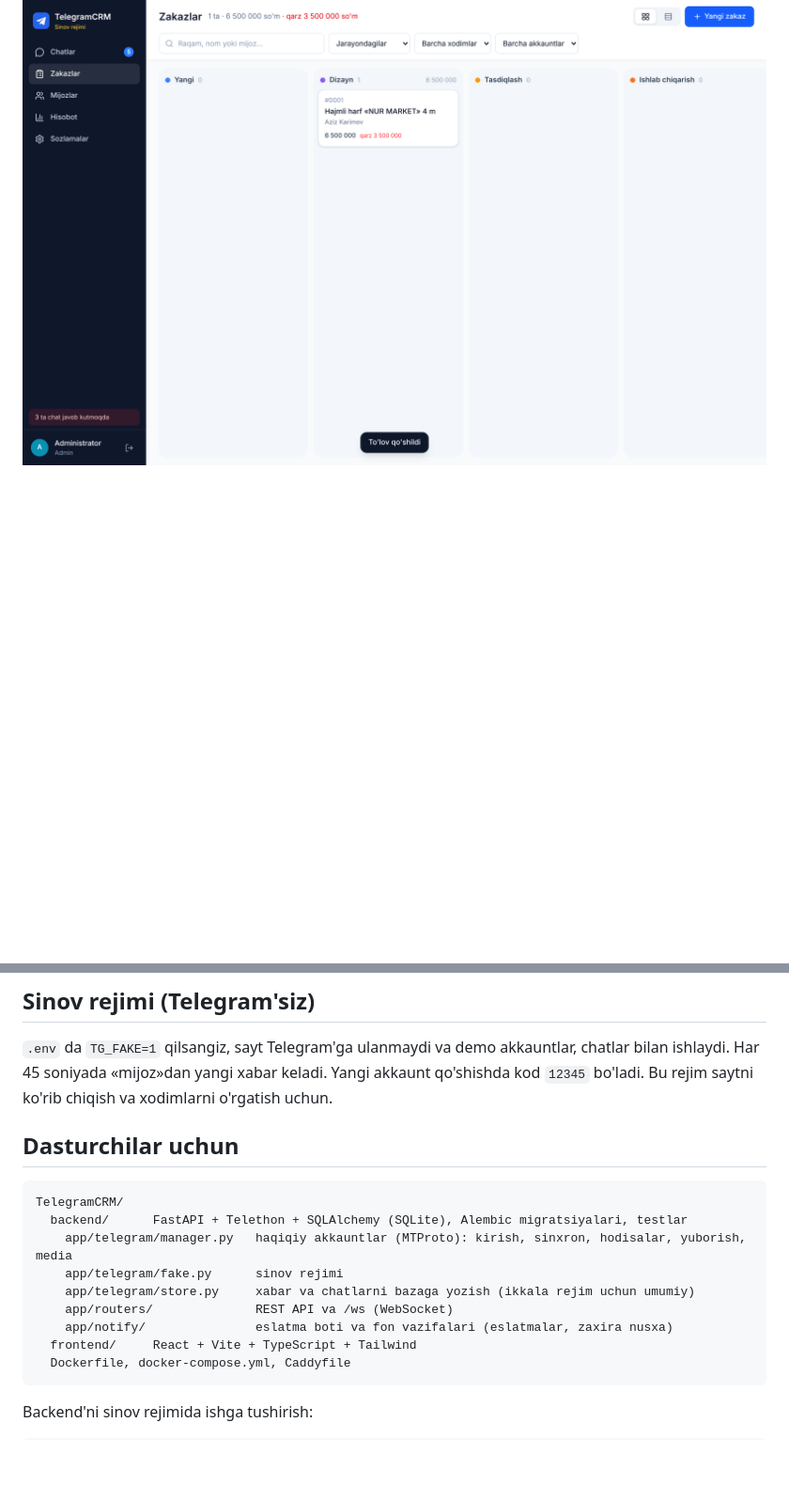
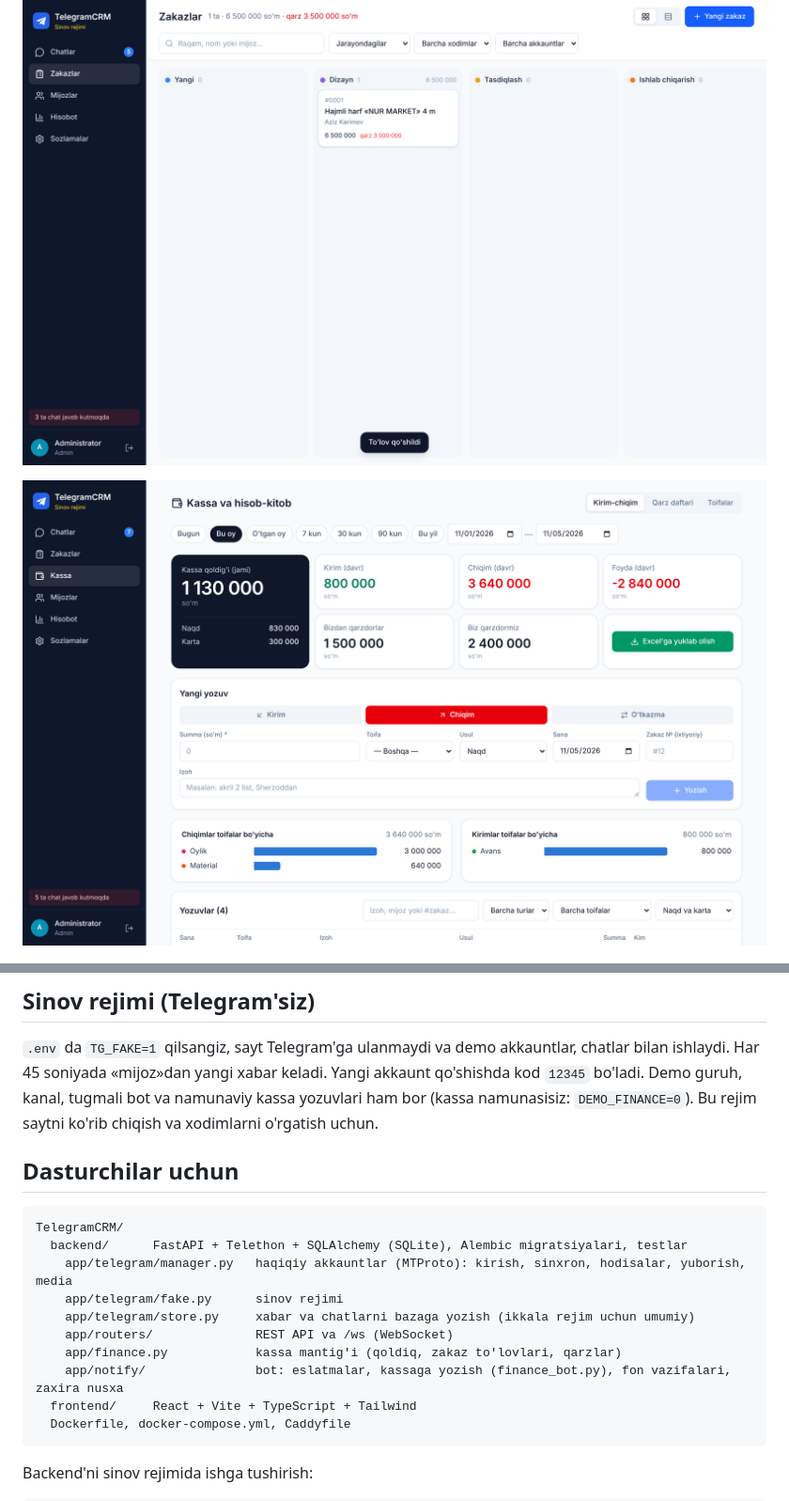
Before and after one commit to sunnatillaavazovofficial-jpg/bot-plagin, a Markdown page: TelegramCRM/README.md, 2 parts joined by grey strips. Shown at 94% size. GitHub-like rendering; pictures changed too: TelegramCRM/docs/kassa.png (added); blank space fills up the shorter version.

````diff
--- a/TelegramCRM/README.md
+++ b/TelegramCRM/README.md
@@ -14,6 +16,8 @@ Bir nechta Telegram akkauntni **bitta saytda** birlashtiradigan va ishlarni tizi
 
 ![Zakazlar doskasi](docs/zakazlar.png)
 
+![Kassa](docs/kassa.png)
+
 ![Hisobot](docs/hisobot.png)
 
 | Rol | Nima qila oladi |
@@ -124,6 +166,7 @@ Barcha ma'lumotlar (baza, fayllar, sessiyalar) `crm-data` nomli Docker hajmida s
 
 `.env` da `TG_FAKE=1` qilsangiz, sayt Telegram'ga ulanmaydi va demo akkauntlar, chatlar bilan ishlaydi.
 Har 45 soniyada «mijoz»dan yangi xabar keladi. Yangi akkaunt qo'shishda kod `12345` bo'ladi.
+Demo guruh, kanal, tugmali bot va namunaviy kassa yozuvlari ham bor (kassa namunasisiz: `DEMO_FINANCE=0`).
 Bu rejim saytni ko'rib chiqish va xodimlarni o'rgatish uchun.
 
 ## Dasturchilar uchun
@@ -135,7 +178,8 @@ TelegramCRM/
     app/telegram/fake.py      sinov rejimi
     app/telegram/store.py     xabar va chatlarni bazaga yozish (ikkala rejim uchun umumiy)
     app/routers/              REST API va /ws (WebSocket)
-    app/notify/               eslatma boti va fon vazifalari (eslatmalar, zaxira nusxa)
+    app/finance.py            kassa mantig'i (qoldiq, zakaz to'lovlari, qarzlar)
+    app/notify/               bot: eslatmalar, kassaga yozish (finance_bot.py), fon vazifalari, zaxira nusxa
   frontend/     React + Vite + TypeScript + Tailwind
   Dockerfile, docker-compose.yml, Caddyfile
 ```
````
Also changed, not shown: other parts of TelegramCRM/README.md (+52 -12 lines), TelegramCRM/docs/chatlar.png, 1 other file.
